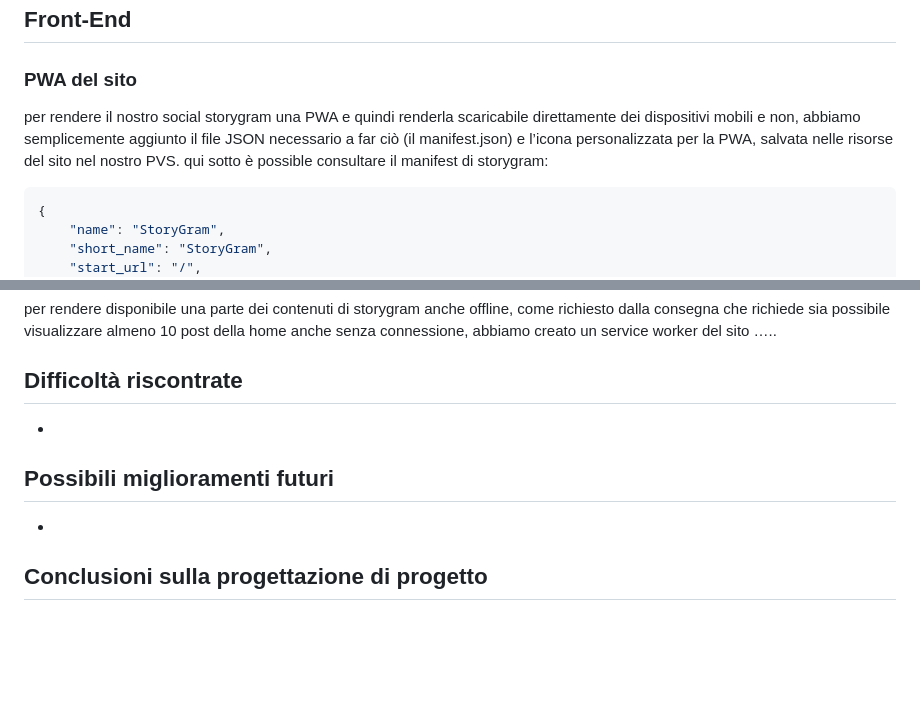
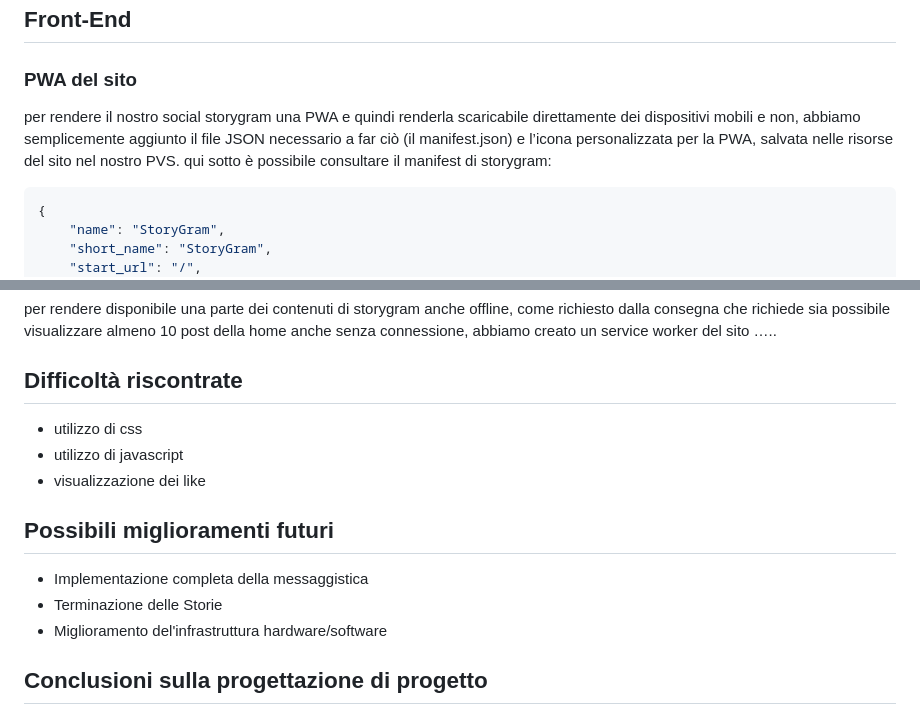
Before and after one commit to AndreaDev05/Storygram, a Markdown page: Documentazione/DocumentazioneProgetto.md, 2 parts joined by grey strips. GitHub-like rendering; blank space fills up the shorter version.

````diff
--- a/Documentazione/DocumentazioneProgetto.md
+++ b/Documentazione/DocumentazioneProgetto.md
@@ -361,7 +287,7 @@ questo per motivi di compatibilità del sito e di sicurezza, per evitare che non
 
 ### PWA del sito
 
-per rendere il nostro social storygram una PWA e quindi renderla scaricabile direttamente dei dispositivi mobili e non, abbiamo semplicemente aggiunto il file JSON necessario a far ciò (il manifest.json) e l’icona personalizzata per la PWA, salvata nelle risorse del sito nel nostro PVS.  qui sotto è possible consultare il manifest di storygram:
+per rendere il nostro social storygram una PWA e quindi renderla scaricabile direttamente dei dispositivi mobili e non, abbiamo semplicemente aggiunto il file JSON necessario a far ciò (il manifest.json) e l’icona personalizzata per la PWA, salvata nelle risorse del sito nel nostro PVS.  qui sotto è possibile consultare il manifest di storygram:
 
 ```python
 {
@@ -385,11 +311,15 @@ per rendere disponibile una parte dei contenuti di storygram anche offline, come
 
 ## Difficoltà riscontrate
 
--
+- utilizzo di css
+- utilizzo di javascript
+- visualizzazione dei like
 
 ## Possibili miglioramenti futuri
 
--
+- Implementazione completa della messaggistica
+- Terminazione delle Storie
+- Miglioramento del'infrastruttura hardware/software
 
 ## Conclusioni sulla progettazione di progetto
 
````
Also changed, not shown: other parts of Documentazione/DocumentazioneProgetto.md (+1 -75 lines).
